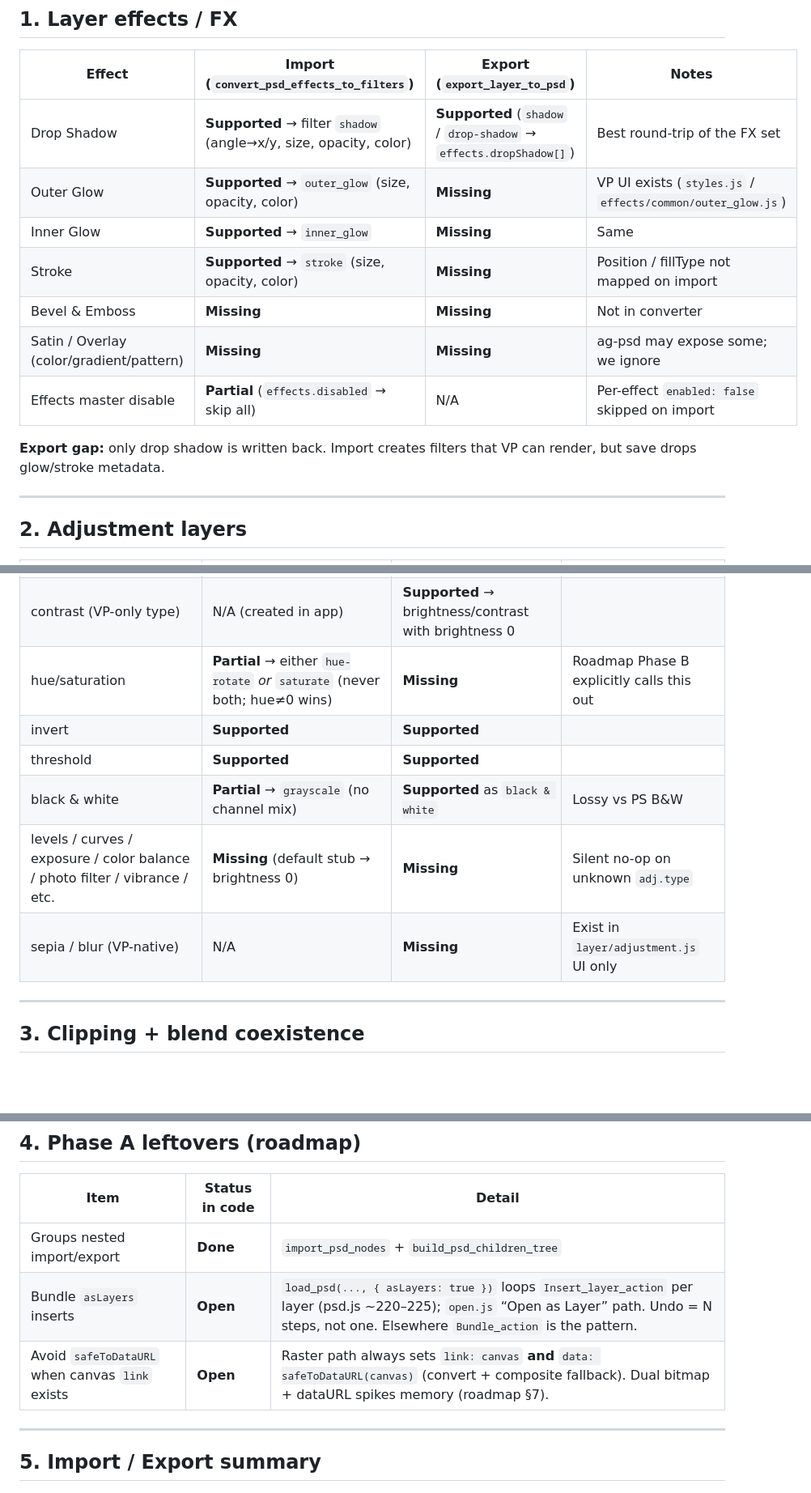
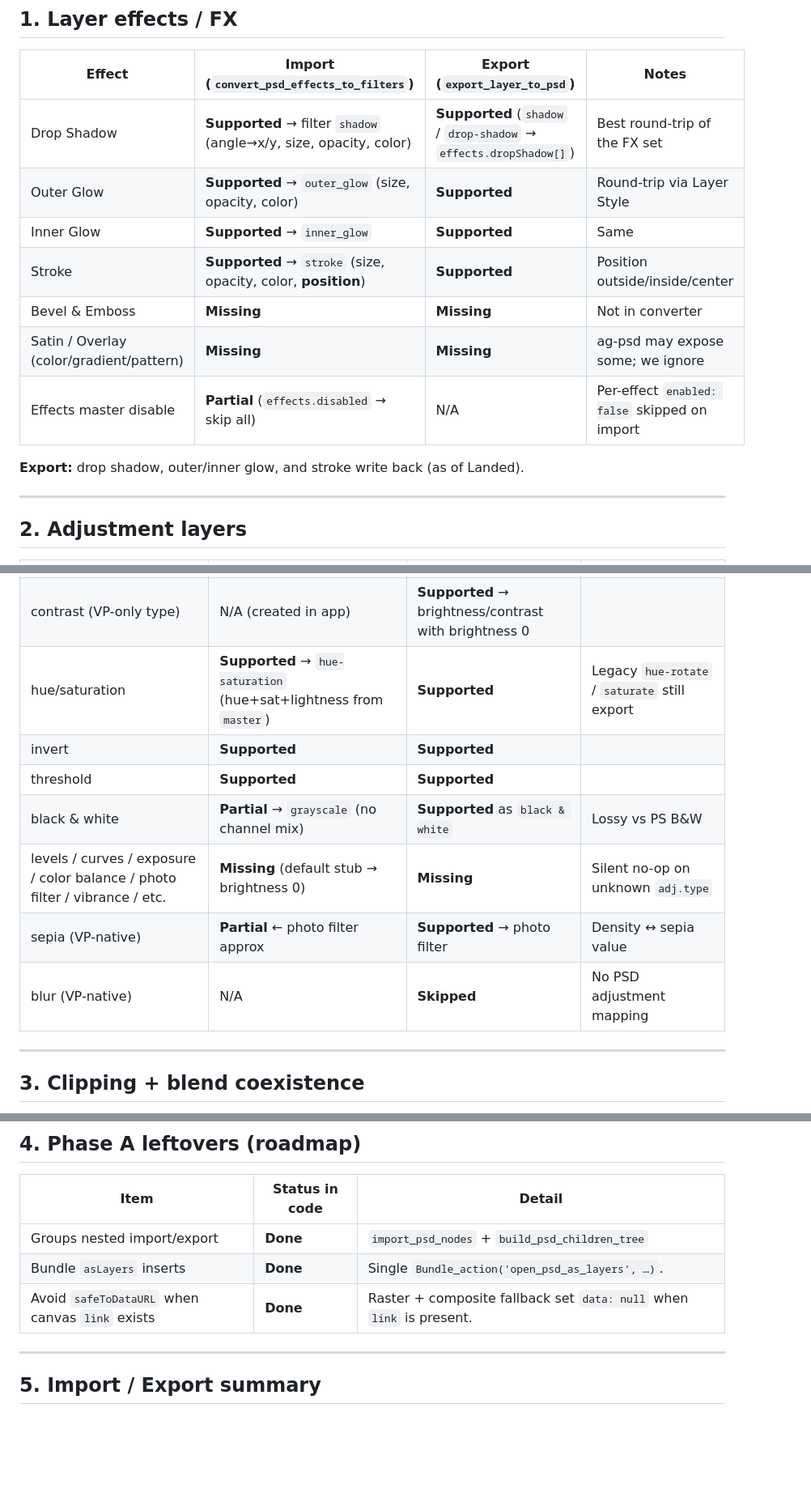
Before and after one commit to mjmacfadden/photochop, a Markdown page: docs/psd-fidelity-audit.md, 3 parts joined by grey strips. Shown at 81% size. Drawn GitHub-style; blank space fills up the shorter version.

```diff
--- a/docs/psd-fidelity-audit.md
+++ b/docs/psd-fidelity-audit.md
@@ -12,14 +12,14 @@
 | Effect | Import (`convert_psd_effects_to_filters`) | Export (`export_layer_to_psd`) | Notes |
 |--------|-------------------------------------------|--------------------------------|-------|
 | Drop Shadow | **Supported** → filter `shadow` (angle→x/y, size, opacity, color) | **Supported** (`shadow` / `drop-shadow` → `effects.dropShadow[]`) | Best round-trip of the FX set |
-| Outer Glow | **Supported** → `outer_glow` (size, opacity, color) | **Missing** | VP UI exists (`styles.js` / `effects/common/outer_glow.js`) |
-| Inner Glow | **Supported** → `inner_glow` | **Missing** | Same |
-| Stroke | **Supported** → `stroke` (size, opacity, color) | **Missing** | Position / fillType not mapped on import |
+| Outer Glow | **Supported** → `outer_glow` (size, opacity, color) | **Supported** | Round-trip via Layer Style |
+| Inner Glow | **Supported** → `inner_glow` | **Supported** | Same |
+| Stroke | **Supported** → `stroke` (size, opacity, color, **position**) | **Supported** | Position outside/inside/center |
 | Bevel & Emboss | **Missing** | **Missing** | Not in converter |
 | Satin / Overlay (color/gradient/pattern) | **Missing** | **Missing** | ag-psd may expose some; we ignore |
 | Effects master disable | **Partial** (`effects.disabled` → skip all) | N/A | Per-effect `enabled: false` skipped on import |
 
-**Export gap:** only drop shadow is written back. Import creates filters that VP can render, but save drops glow/stroke metadata.
+**Export:** drop shadow, outer/inner glow, and stroke write back (as of Landed).
 
 ---
 
@@ -29,12 +29,13 @@
 |---------------|--------|--------|-------|
 | brightness/contrast | **Supported** → `adjustment_type: brightness` + `brightness`/`contrast` params | **Supported** | Uses `params.value` + `params.contrast` |
 | contrast (VP-only type) | N/A (created in app) | **Supported** → brightness/contrast with brightness 0 | |
-| hue/saturation | **Partial** → either `hue-rotate` *or* `saturate` (never both; hue≠0 wins) | **Missing** | Roadmap Phase B explicitly calls this out |
+| hue/saturation | **Supported** → `hue-saturation` (hue+sat+lightness from `master`) | **Supported** | Legacy `hue-rotate` / `saturate` still export |
 | invert | **Supported** | **Supported** | |
 | threshold | **Supported** | **Supported** | |
 | black & white | **Partial** → `grayscale` (no channel mix) | **Supported** as `black & white` | Lossy vs PS B&W |
 | levels / curves / exposure / color balance / photo filter / vibrance / etc. | **Missing** (default stub → brightness 0) | **Missing** | Silent no-op on unknown `adj.type` |
-| sepia / blur (VP-native) | N/A | **Missing** | Exist in `layer/adjustment.js` UI only |
+| sepia (VP-native) | **Partial** ← photo filter approx | **Supported** → photo filter | Density ↔ sepia value |
+| blur (VP-native) | N/A | **Skipped** | No PSD adjustment mapping |
 
 ---
 
@@ -57,8 +58,8 @@
 | Item | Status in code | Detail |
 |------|----------------|--------|
 | Groups nested import/export | **Done** | `import_psd_nodes` + `build_psd_children_tree` |
-| Bundle `asLayers` inserts | **Open** | `load_psd(..., { asLayers: true })` loops `Insert_layer_action` per layer (psd.js ~220–225); `open.js` “Open as Layer” path. Undo = N steps, not one. Elsewhere `Bundle_action` is the pattern. |
-| Avoid `safeToDataURL` when canvas `link` exists | **Open** | Raster path always sets `link: canvas` **and** `data: safeToDataURL(canvas)` (convert + composite fallback). Dual bitmap + dataURL spikes memory (roadmap §7). |
+| Bundle `asLayers` inserts | **Done** | Single `Bundle_action('open_psd_as_layers', …)`. |
+| Avoid `safeToDataURL` when canvas `link` exists | **Done** | Raster + composite fallback set `data: null` when `link` is present. |
 
 ---
 
```
Also changed, not shown: other parts of docs/psd-fidelity-audit.md (+28 -0 lines).
